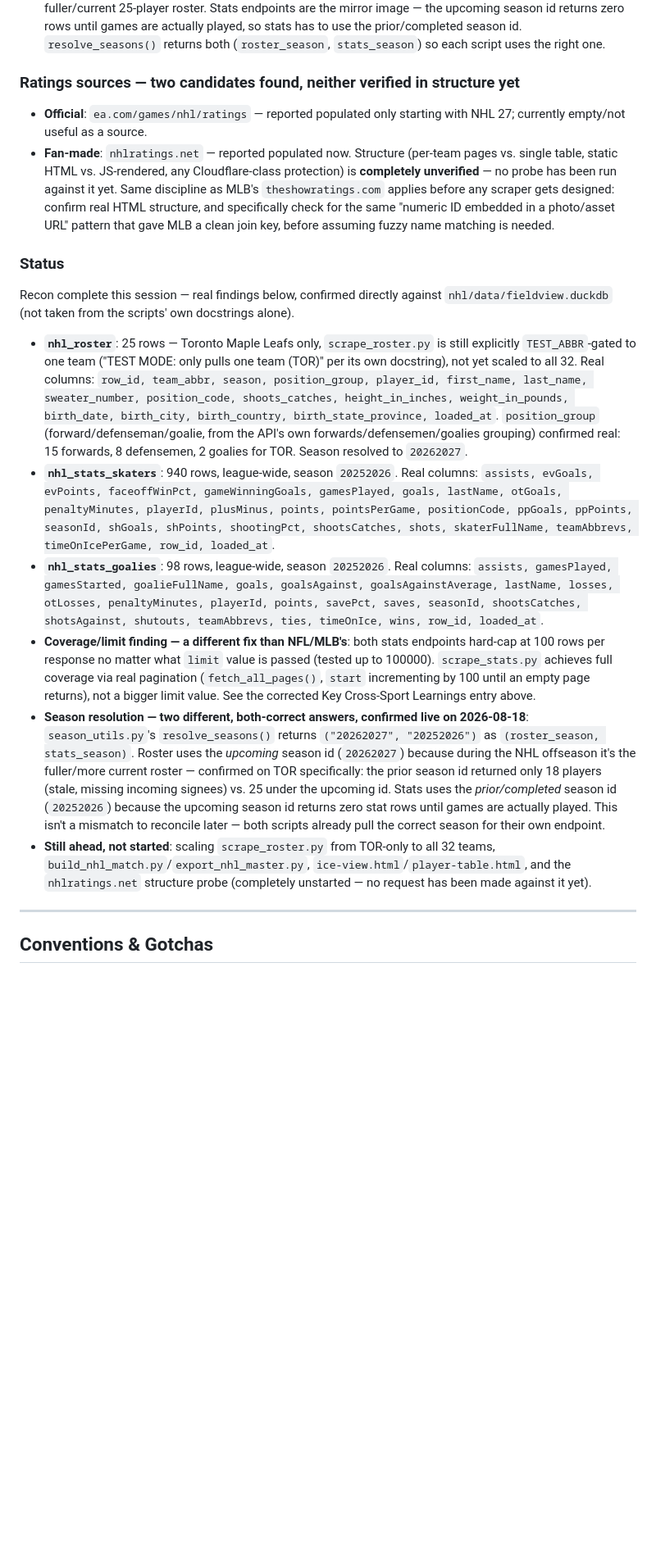
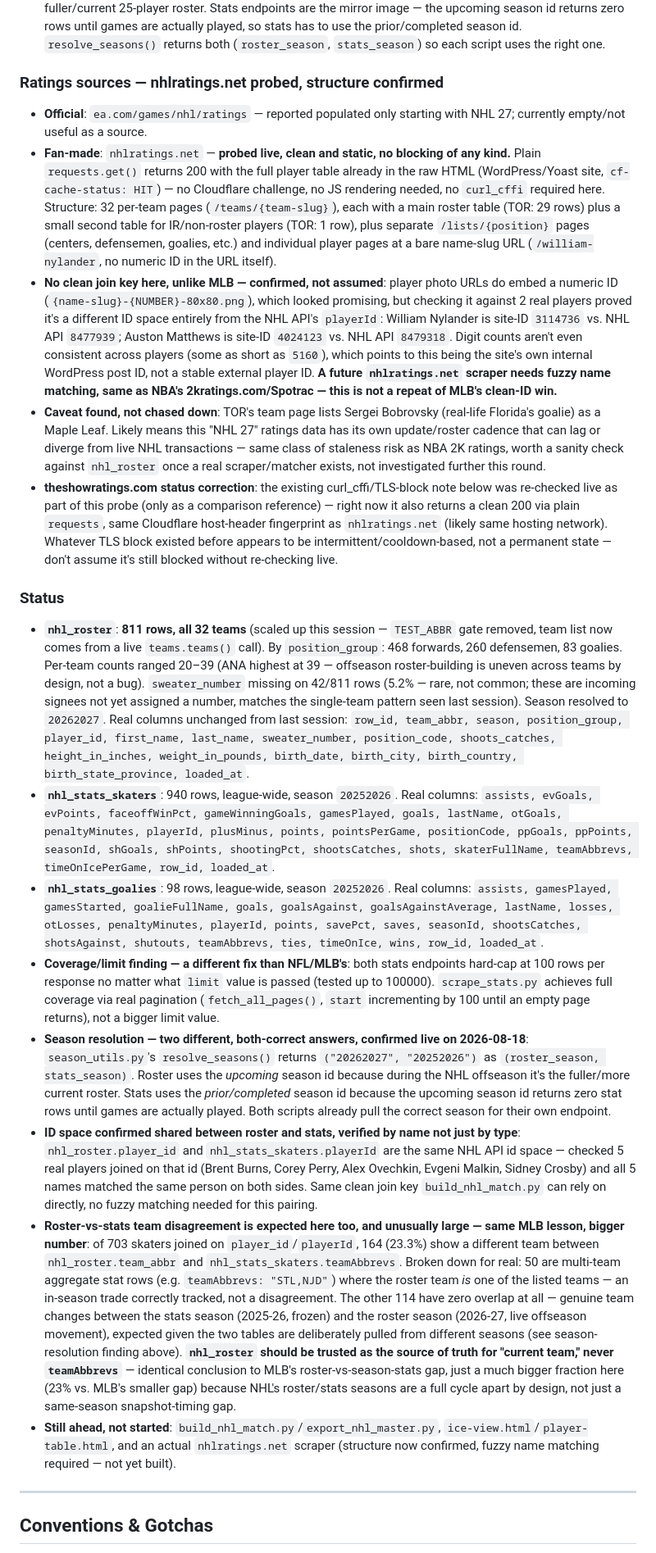
Before and after one commit to jwalluww/fieldview, a Markdown page: CLAUDE.md, the part around one of its changes. Shown at 82% size. Drawn GitHub-style; blank space fills up the shorter version.

Commit message:
Document NHL roster scale-up, ID-space verification, and nhlratings.net probe
Roster scaled to all 32 teams (811 rows), confirmed roster.player_id
and stats.playerId share the same NHL API id space (5/5 name-verified
matches), and quantified the roster-vs-stats team disagreement (164/703,
mostly real offseason movement between the two different season pulls).
nhlratings.net probed clean (no blocking, static HTML) but its embedded
photo-URL numeric ID is a different id space than the NHL API's -- fuzzy
name matching will be needed there, unlike MLB's ratings source.

```diff
--- a/CLAUDE.md
+++ b/CLAUDE.md
@@ -352,19 +352,22 @@ Real distribution from `statsapi_roster` (782 rows): `P 390, C 63, CF 48, 2B 48,
 - **Gotcha, a different shape than MLB's**: confirmed live that both stats endpoints hard-cap each response at **100 rows server-side regardless of the `limit` value passed** (tried up to 100000, still 100 back) — this isn't a settable default like NFL/MLB's `limit=50`, it's a real page-size ceiling. Full coverage requires paging with `start` in increments of 100 until an empty page comes back. Confirmed real: 940 skaters / 98 goalies league-wide for the 2025-26 season this way.
 - **Season format is `YYYYYYYY`** (e.g. `"20252026"`) — different from MLB's plain year and NBA's `"YYYY-YY"`. `nhl/scripts/season_utils.py`'s `resolve_seasons()` is built and confirmed live: it calls `standings.season_standing_manifest()` (real per-season end dates) and picks the most recently completed season, rather than guessing an Oct/April cutoff. **Real, non-obvious finding**: roster and stats need two *different* season ids during the offseason — confirmed live on 2026-08-18 (~6 weeks before 2026-27 puck drop) that TOR's roster under the prior season id (`20252026`) returns a stale 18 players (departed UFAs still listed, incoming signees not yet added), while the upcoming season id (`20262027`) returns the fuller/current 25-player roster. Stats endpoints are the mirror image — the upcoming season id returns zero rows until games are actually played, so stats has to use the prior/completed season id. `resolve_seasons()` returns both (`roster_season`, `stats_season`) so each script uses the right one.
 
-### Ratings sources — two candidates found, neither verified in structure yet
+### Ratings sources — nhlratings.net probed, structure confirmed
 - **Official**: `ea.com/games/nhl/ratings` — reported populated only starting with NHL 27; currently empty/not useful as a source.
-- **Fan-made**: `nhlratings.net` — reported populated now. Structure (per-team pages vs. single table, static HTML vs. JS-rendered, any Cloudflare-class protection) is **completely unverified** — no probe has been run against it yet. Same discipline as MLB's `theshowratings.com` applies before any scraper gets designed: confirm real HTML structure, and specifically check for the same "numeric ID embedded in a photo/asset URL" pattern that gave MLB a clean join key, before assuming fuzzy name matching is needed.
+- **Fan-made**: `nhlratings.net` — **probed live, clean and static, no blocking of any kind.** Plain `requests.get()` returns 200 with the full player table already in the raw HTML (WordPress/Yoast site, `cf-cache-status: HIT`) — no Cloudflare challenge, no JS rendering needed, no `curl_cffi` required here. Structure: 32 per-team pages (`/teams/{team-slug}`), each with a main roster table (TOR: 29 rows) plus a small second table for IR/non-roster players (TOR: 1 row), plus separate `/lists/{position}` pages (centers, defensemen, goalies, etc.) and individual player pages at a bare name-slug URL (`/william-nylander`, no numeric ID in the URL itself).
+- **No clean join key here, unlike MLB — confirmed, not assumed**: player photo URLs do embed a numeric ID (`{name-slug}-{NUMBER}-80x80.png`), which looked promising, but checking it against 2 real players proved it's a different ID space entirely from the NHL API's `playerId`: William Nylander is site-ID `3114736` vs. NHL API `8477939`; Auston Matthews is site-ID `4024123` vs. NHL API `8479318`. Digit counts aren't even consistent across players (some as short as `5160`), which points to this being the site's own internal WordPress post ID, not a stable external player ID. **A future `nhlratings.net` scraper needs fuzzy name matching, same as NBA's 2kratings.com/Spotrac — this is not a repeat of MLB's clean-ID win.**
+- **Caveat found, not chased down**: TOR's team page lists Sergei Bobrovsky (real-life Florida's goalie) as a Maple Leaf. Likely means this "NHL 27" ratings data has its own update/roster cadence that can lag or diverge from live NHL transactions — same class of staleness risk as NBA 2K ratings, worth a sanity check against `nhl_roster` once a real scraper/matcher exists, not investigated further this round.
+- **theshowratings.com status correction**: the existing curl_cffi/TLS-block note below was re-checked live as part of this probe (only as a comparison reference) — right now it also returns a clean 200 via plain `requests`, same Cloudflare host-header fingerprint as `nhlratings.net` (likely same hosting network). Whatever TLS block existed before appears to be intermittent/cooldown-based, not a permanent state — don't assume it's still blocked without re-checking live.
 
 ### Status
-Recon complete this session — real findings below, confirmed directly against `nhl/data/fieldview.duckdb` (not taken from the scripts' own docstrings alone).
-
-- **`nhl_roster`**: 25 rows — Toronto Maple Leafs only, `scrape_roster.py` is still explicitly `TEST_ABBR`-gated to one team ("TEST MODE: only pulls one team (TOR)" per its own docstring), not yet scaled to all 32. Real columns: `row_id, team_abbr, season, position_group, player_id, first_name, last_name, sweater_number, position_code, shoots_catches, height_in_inches, weight_in_pounds, birth_date, birth_city, birth_country, birth_state_province, loaded_at`. `position_group` (forward/defenseman/goalie, from the API's own forwards/defensemen/goalies grouping) confirmed real: 15 forwards, 8 defensemen, 2 goalies for TOR. Season resolved to `20262027`.
+- **`nhl_roster`**: **811 rows, all 32 teams** (scaled up this session — `TEST_ABBR` gate removed, team list now comes from a live `teams.teams()` call). By `position_group`: 468 forwards, 260 defensemen, 83 goalies. Per-team counts ranged 20–39 (ANA highest at 39 — offseason roster-building is uneven across teams by design, not a bug). `sweater_number` missing on 42/811 rows (5.2% — rare, not common; these are incoming signees not yet assigned a number, matches the single-team pattern seen last session). Season resolved to `20262027`. Real columns unchanged from last session: `row_id, team_abbr, season, position_group, player_id, first_name, last_name, sweater_number, position_code, shoots_catches, height_in_inches, weight_in_pounds, birth_date, birth_city, birth_country, birth_state_province, loaded_at`.
 - **`nhl_stats_skaters`**: 940 rows, league-wide, season `20252026`. Real columns: `assists, evGoals, evPoints, faceoffWinPct, gameWinningGoals, gamesPlayed, goals, lastName, otGoals, penaltyMinutes, playerId, plusMinus, points, pointsPerGame, positionCode, ppGoals, ppPoints, seasonId, shGoals, shPoints, shootingPct, shootsCatches, shots, skaterFullName, teamAbbrevs, timeOnIcePerGame, row_id, loaded_at`.
 - **`nhl_stats_goalies`**: 98 rows, league-wide, season `20252026`. Real columns: `assists, gamesPlayed, gamesStarted, goalieFullName, goals, goalsAgainst, goalsAgainstAverage, lastName, losses, otLosses, penaltyMinutes, playerId, points, savePct, saves, seasonId, shootsCatches, shotsAgainst, shutouts, teamAbbrevs, ties, timeOnIce, wins, row_id, loaded_at`.
-- **Coverage/limit finding — a different fix than NFL/MLB's**: both stats endpoints hard-cap at 100 rows per response no matter what `limit` value is passed (tested up to 100000). `scrape_stats.py` achieves full coverage via real pagination (`fetch_all_pages()`, `start` incrementing by 100 until an empty page returns), not a bigger limit value. See the corrected Key Cross-Sport Learnings entry above.
-- **Season resolution — two different, both-correct answers, confirmed live on 2026-08-18**: `season_utils.py`'s `resolve_seasons()` returns `("20262027", "20252026")` as `(roster_season, stats_season)`. Roster uses the *upcoming* season id (`20262027`) because during the NHL offseason it's the fuller/more current roster — confirmed on TOR specifically: the prior season id returned only 18 players (stale, missing incoming signees) vs. 25 under the upcoming id. Stats uses the *prior/completed* season id (`20252026`) because the upcoming season id returns zero stat rows until games are actually played. This isn't a mismatch to reconcile later — both scripts already pull the correct season for their own endpoint.
-- **Still ahead, not started**: scaling `scrape_roster.py` from TOR-only to all 32 teams, `build_nhl_match.py`/`export_nhl_master.py`, `ice-view.html`/`player-table.html`, and the `nhlratings.net` structure probe (completely unstarted — no request has been made against it yet).
+- **Coverage/limit finding — a different fix than NFL/MLB's**: both stats endpoints hard-cap at 100 rows per response no matter what `limit` value is passed (tested up to 100000). `scrape_stats.py` achieves full coverage via real pagination (`fetch_all_pages()`, `start` incrementing by 100 until an empty page returns), not a bigger limit value.
+- **Season resolution — two different, both-correct answers, confirmed live on 2026-08-18**: `season_utils.py`'s `resolve_seasons()` returns `("20262027", "20252026")` as `(roster_season, stats_season)`. Roster uses the *upcoming* season id because during the NHL offseason it's the fuller/more current roster. Stats uses the *prior/completed* season id because the upcoming season id returns zero stat rows until games are actually played. Both scripts already pull the correct season for their own endpoint.
+- **ID space confirmed shared between roster and stats, verified by name not just by type**: `nhl_roster.player_id` and `nhl_stats_skaters.playerId` are the same NHL API id space — checked 5 real players joined on that id (Brent Burns, Corey Perry, Alex Ovechkin, Evgeni Malkin, Sidney Crosby) and all 5 names matched the same person on both sides. Same clean join key `build_nhl_match.py` can rely on directly, no fuzzy matching needed for this pairing.
+- **Roster-vs-stats team disagreement is expected here too, and unusually large — same MLB lesson, bigger number**: of 703 skaters joined on `player_id`/`playerId`, 164 (23.3%) show a different team between `nhl_roster.team_abbr` and `nhl_stats_skaters.teamAbbrevs`. Broken down for real: 50 are multi-team aggregate stat rows (e.g. `teamAbbrevs: "STL,NJD"`) where the roster team *is* one of the listed teams — an in-season trade correctly tracked, not a disagreement. The other 114 have zero overlap at all — genuine team changes between the stats season (2025-26, frozen) and the roster season (2026-27, live offseason movement), expected given the two tables are deliberately pulled from different seasons (see season-resolution finding above). **`nhl_roster` should be trusted as the source of truth for "current team," never `teamAbbrevs`** — identical conclusion to MLB's roster-vs-season-stats gap, just a much bigger fraction here (23% vs. MLB's smaller gap) because NHL's roster/stats seasons are a full cycle apart by design, not just a same-season snapshot-timing gap.
+- **Still ahead, not started**: `build_nhl_match.py`/`export_nhl_master.py`, `ice-view.html`/`player-table.html`, and an actual `nhlratings.net` scraper (structure now confirmed, fuzzy name matching required — not yet built).
 
 ---
 
```
Also changed, not shown: other parts of CLAUDE.md (+1 -1 lines).
